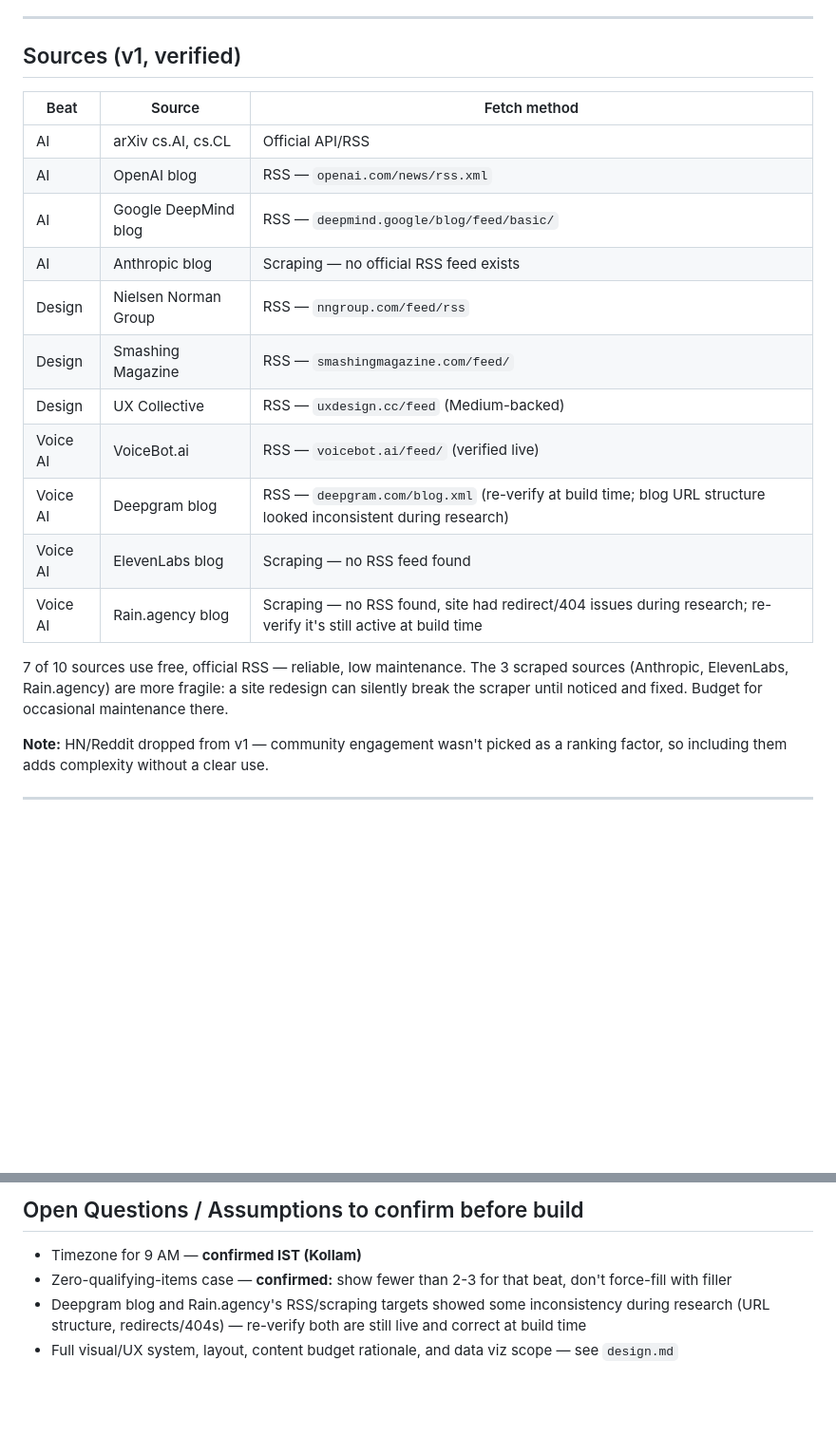
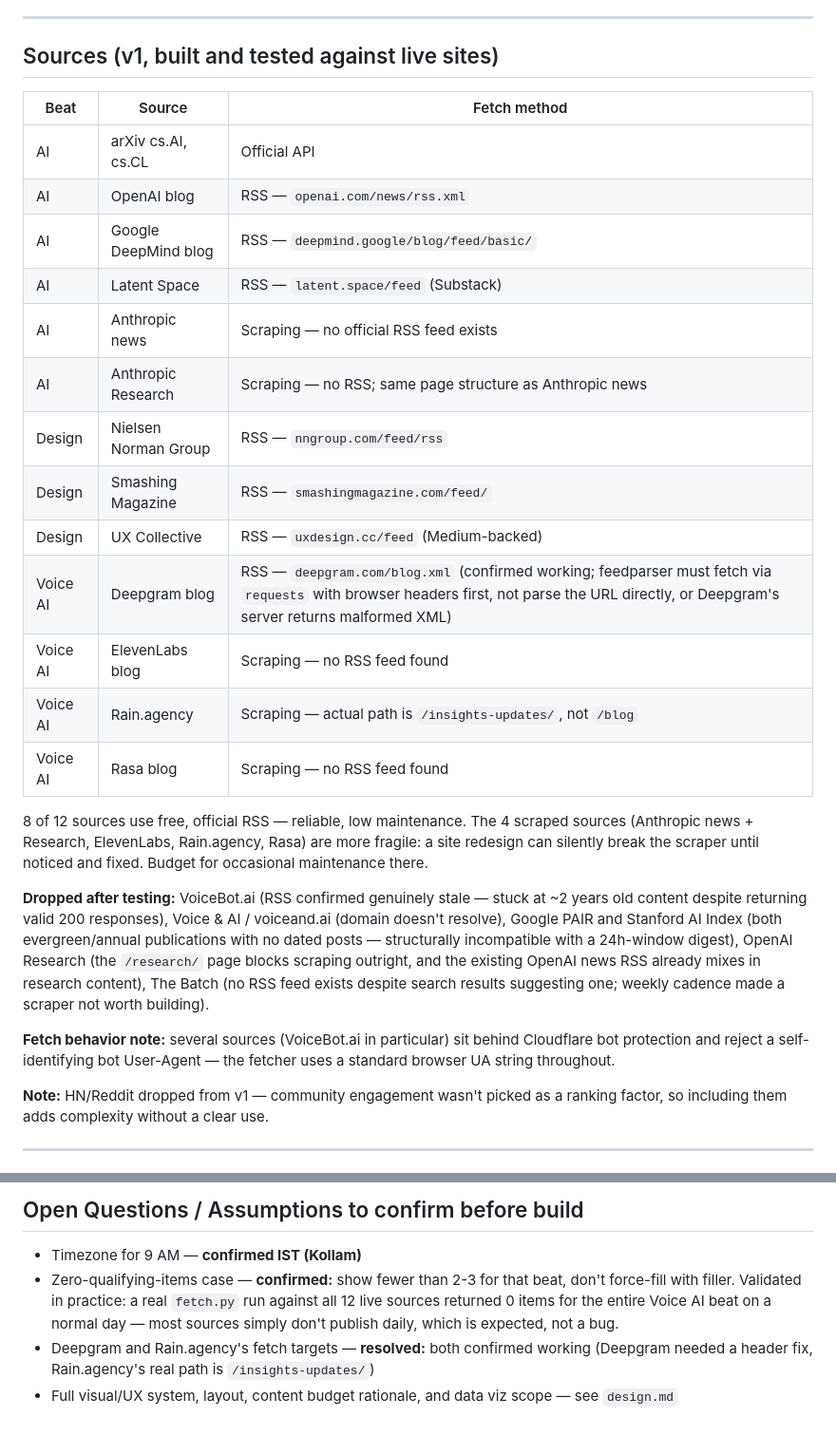
Before and after one commit to shiyaamirae/dailydigest, a Markdown page: PRD.md, 2 parts joined by grey strips. Shown at 95% size. GitHub-like rendering; blank space fills up the shorter version.

Commit message:
Sync PRD.md source list with the actual built/tested fetch pipeline
Reflects the source additions and drops decided after testing fetch.py
against live sites: added Latent Space, Anthropic Research, Rasa;
dropped VoiceBot.ai, Voice & AI, Google PAIR, Stanford AI Index,
OpenAI Research, and The Batch, each with the concrete reason found
during testing rather than a guess.

```diff
--- a/PRD.md
+++ b/PRD.md
@@ -33,23 +33,29 @@
 
 ---
 
-## Sources (v1, verified)
+## Sources (v1, built and tested against live sites)
 
 | Beat | Source | Fetch method |
 |---|---|---|
-| AI | arXiv cs.AI, cs.CL | Official API/RSS |
+| AI | arXiv cs.AI, cs.CL | Official API |
 | AI | OpenAI blog | RSS — `openai.com/news/rss.xml` |
 | AI | Google DeepMind blog | RSS — `deepmind.google/blog/feed/basic/` |
-| AI | Anthropic blog | Scraping — no official RSS feed exists |
+| AI | Latent Space | RSS — `latent.space/feed` (Substack) |
+| AI | Anthropic news | Scraping — no official RSS feed exists |
+| AI | Anthropic Research | Scraping — no RSS; same page structure as Anthropic news |
 | Design | Nielsen Norman Group | RSS — `nngroup.com/feed/rss` |
 | Design | Smashing Magazine | RSS — `smashingmagazine.com/feed/` |
 | Design | UX Collective | RSS — `uxdesign.cc/feed` (Medium-backed) |
-| Voice AI | VoiceBot.ai | RSS — `voicebot.ai/feed/` (verified live) |
-| Voice AI | Deepgram blog | RSS — `deepgram.com/blog.xml` (re-verify at build time; blog URL structure looked inconsistent during research) |
+| Voice AI | Deepgram blog | RSS — `deepgram.com/blog.xml` (confirmed working; feedparser must fetch via `requests` with browser headers first, not parse the URL directly, or Deepgram's server returns malformed XML) |
 | Voice AI | ElevenLabs blog | Scraping — no RSS feed found |
-| Voice AI | Rain.agency blog | Scraping — no RSS found, site had redirect/404 issues during research; re-verify it's still active at build time |
+| Voice AI | Rain.agency | Scraping — actual path is `/insights-updates/`, not `/blog` |
+| Voice AI | Rasa blog | Scraping — no RSS feed found |
 
-7 of 10 sources use free, official RSS — reliable, low maintenance. The 3 scraped sources (Anthropic, ElevenLabs, Rain.agency) are more fragile: a site redesign can silently break the scraper until noticed and fixed. Budget for occasional maintenance there.
+8 of 12 sources use free, official RSS — reliable, low maintenance. The 4 scraped sources (Anthropic news + Research, ElevenLabs, Rain.agency, Rasa) are more fragile: a site redesign can silently break the scraper until noticed and fixed. Budget for occasional maintenance there.
+
+**Dropped after testing:** VoiceBot.ai (RSS confirmed genuinely stale — stuck at ~2 years old content despite returning valid 200 responses), Voice & AI / voiceand.ai (domain doesn't resolve), Google PAIR and Stanford AI Index (both evergreen/annual publications with no dated posts — structurally incompatible with a 24h-window digest), OpenAI Research (the `/research/` page blocks scraping outright, and the existing OpenAI news RSS already mixes in research content), The Batch (no RSS feed exists despite search results suggesting one; weekly cadence made a scraper not worth building).
+
+**Fetch behavior note:** several sources (VoiceBot.ai in particular) sit behind Cloudflare bot protection and reject a self-identifying bot User-Agent — the fetcher uses a standard browser UA string throughout.
 
 **Note:** HN/Reddit dropped from v1 — community engagement wasn't picked as a ranking factor, so including them adds complexity without a clear use.
 
@@ -130,6 +136,6 @@ No hard numeric target for v1 — self-assessed.
 ## Open Questions / Assumptions to confirm before build
 
 - Timezone for 9 AM — **confirmed IST (Kollam)**
-- Zero-qualifying-items case — **confirmed:** show fewer than 2-3 for that beat, don't force-fill with filler
-- Deepgram blog and Rain.agency's RSS/scraping targets showed some inconsistency during research (URL structure, redirects/404s) — re-verify both are still live and correct at build time
+- Zero-qualifying-items case — **confirmed:** show fewer than 2-3 for that beat, don't force-fill with filler. Validated in practice: a real `fetch.py` run against all 12 live sources returned 0 items for the entire Voice AI beat on a normal day — most sources simply don't publish daily, which is expected, not a bug.
+- Deepgram and Rain.agency's fetch targets — **resolved:** both confirmed working (Deepgram needed a header fix, Rain.agency's real path is `/insights-updates/`)
 - Full visual/UX system, layout, content budget rationale, and data viz scope — see `design.md`
```
